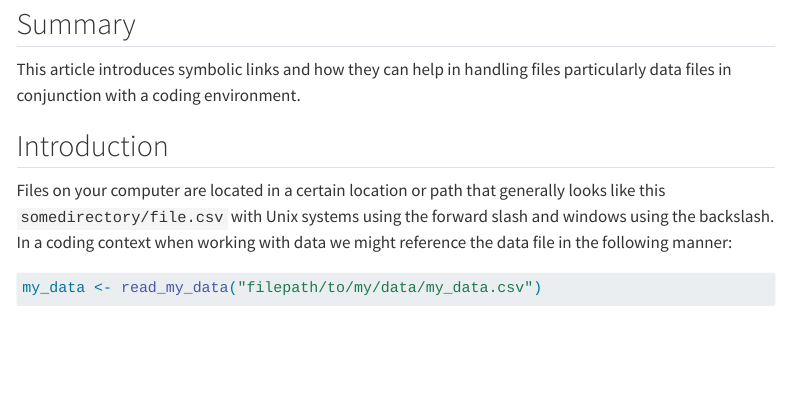
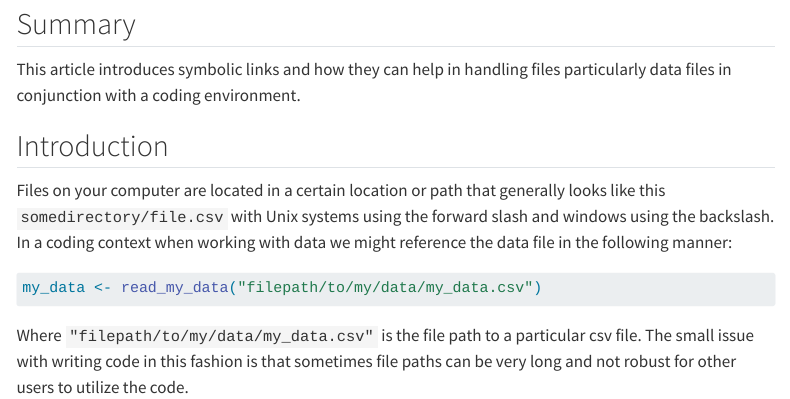
Before and after one commit to victorfeagins/Intro_to_Simlinks, a Quarto document (Symbolic_Links.qmd): the page in a window 1100 px wide, from 110 px down. Rendered offline with R 4.5, knitr and Pandoc in place of Quarto, with nearby package versions; menus at the side of the page are left out.

Commit message:
Wrote first draft of introduction

````diff
--- a/Symbolic_Links.qmd
+++ b/Symbolic_Links.qmd
@@ -20,3 +20,5 @@ Files on your computer are located in a certain location or path that generally
 my_data <- read_my_data("filepath/to/my/data/my_data.csv")
 
 ```
+
+Where `"filepath/to/my/data/my_data.csv"` is the file path to a particular csv file. The small issue with writing code in this fashion is that sometimes file paths can be very long and not robust for other users to utilize the code.
````
